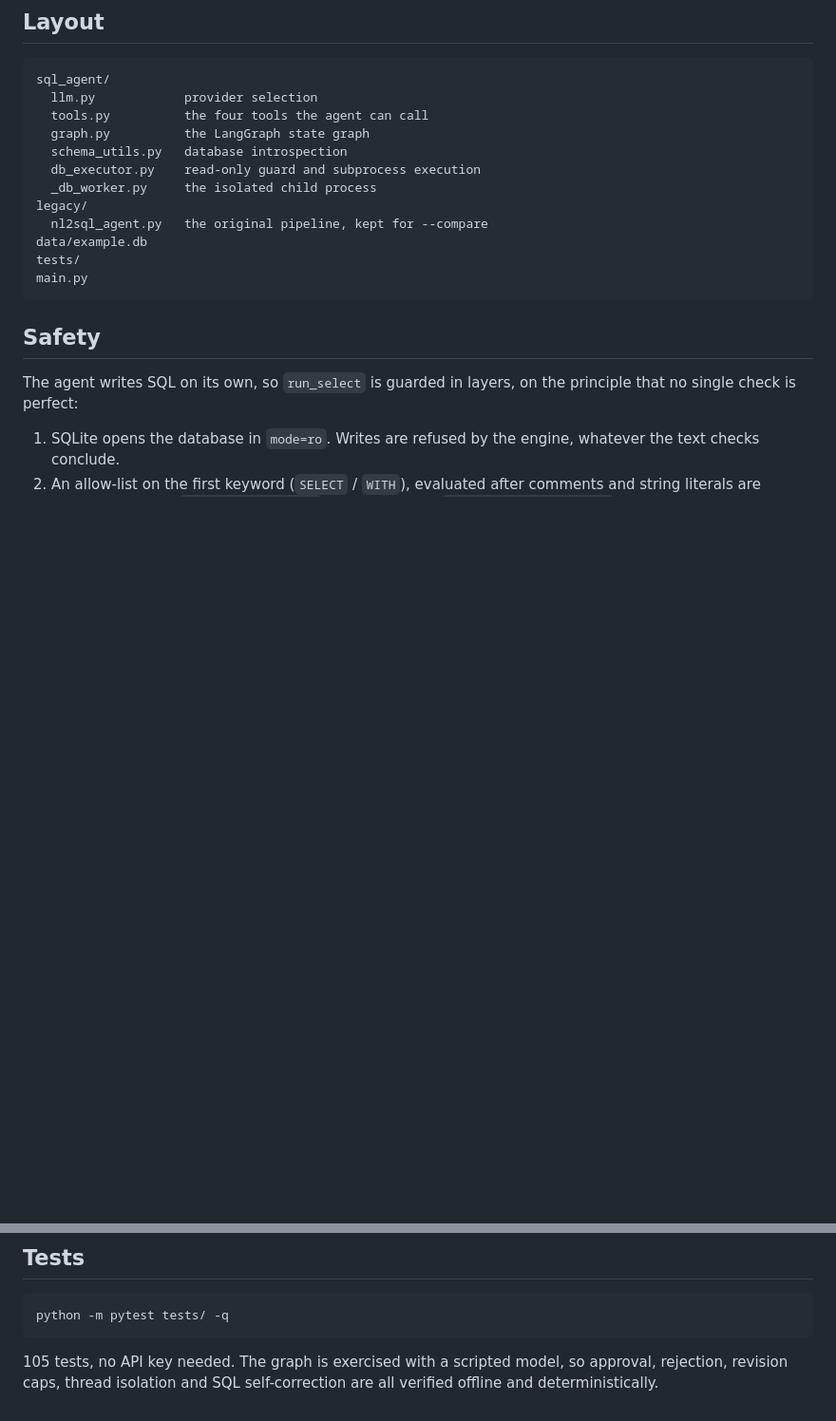
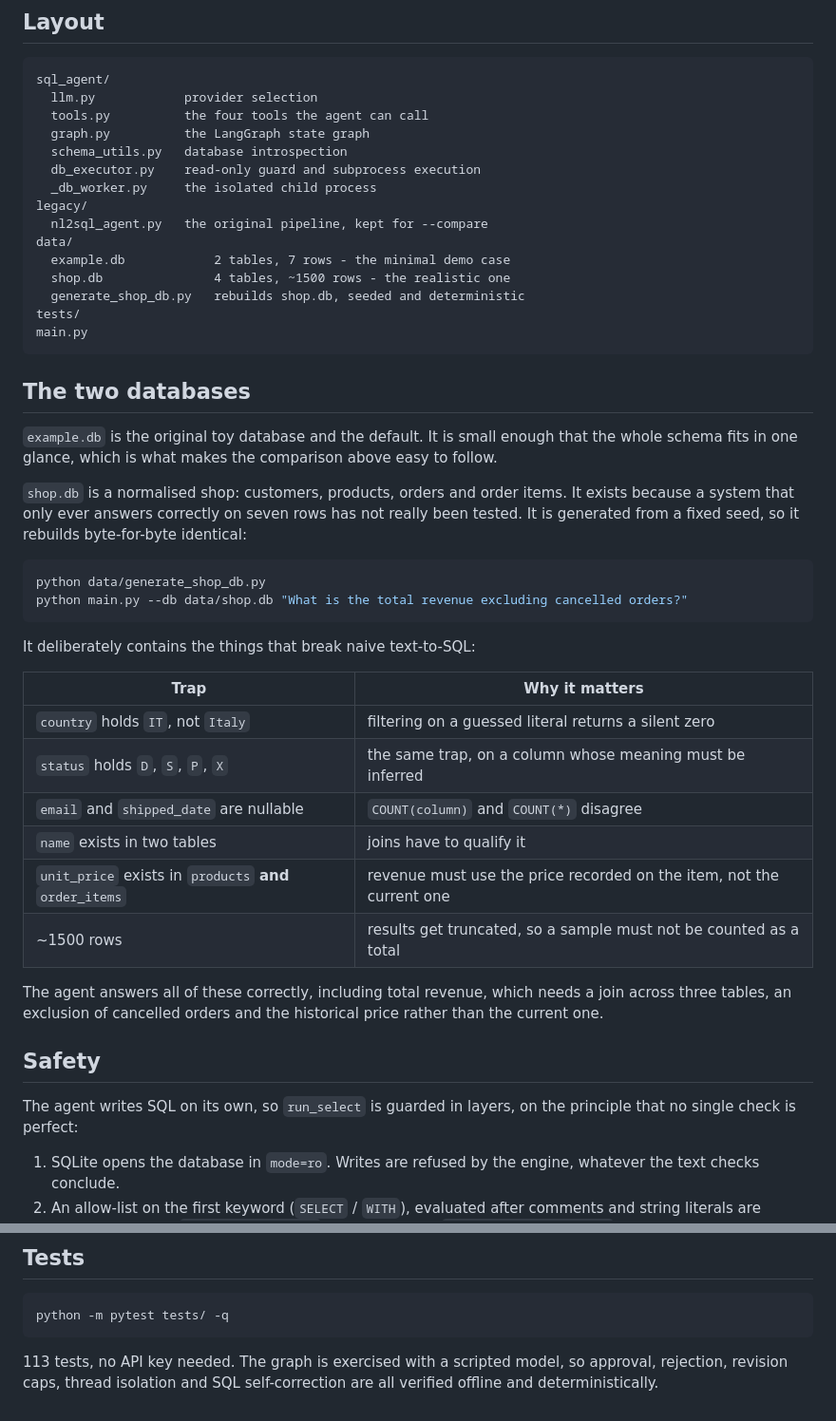
Before and after one commit to xydani/sql_agentic_system, a Markdown page: README.md, 2 parts joined by grey strips. Shown at 95% size. Rendered like a GitHub page; blank space fills up the shorter version.

````diff
--- a/README.md
+++ b/README.md
@@ -140,10 +140,44 @@ sql_agent/
   _db_worker.py     the isolated child process
 legacy/
   nl2sql_agent.py   the original pipeline, kept for --compare
-data/example.db
+data/
+  example.db            2 tables, 7 rows - the minimal demo case
+  shop.db               4 tables, ~1500 rows - the realistic one
+  generate_shop_db.py   rebuilds shop.db, seeded and deterministic
 tests/
 main.py
 ```
+
+## The two databases
+
+`example.db` is the original toy database and the default. It is small enough
+that the whole schema fits in one glance, which is what makes the comparison
+above easy to follow.
+
+`shop.db` is a normalised shop: customers, products, orders and order items.
+It exists because a system that only ever answers correctly on seven rows has
+not really been tested. It is generated from a fixed seed, so it rebuilds
+byte-for-byte identical:
+
+```bash
+python data/generate_shop_db.py
+python main.py --db data/shop.db "What is the total revenue excluding cancelled orders?"
+```
+
+It deliberately contains the things that break naive text-to-SQL:
+
+| Trap | Why it matters |
+|---|---|
+| `country` holds `IT`, not `Italy` | filtering on a guessed literal returns a silent zero |
+| `status` holds `D`, `S`, `P`, `X` | the same trap, on a column whose meaning must be inferred |
+| `email` and `shipped_date` are nullable | `COUNT(column)` and `COUNT(*)` disagree |
+| `name` exists in two tables | joins have to qualify it |
+| `unit_price` exists in `products` **and** `order_items` | revenue must use the price recorded on the item, not the current one |
+| ~1500 rows | results get truncated, so a sample must not be counted as a total |
+
+The agent answers all of these correctly, including total revenue, which needs
+a join across three tables, an exclusion of cancelled orders and the historical
+price rather than the current one.
 
 ## Safety
 
@@ -169,6 +203,6 @@ a complete result and counted.
 python -m pytest tests/ -q
 ```
 
-105 tests, no API key needed. The graph is exercised with a scripted model, so
+113 tests, no API key needed. The graph is exercised with a scripted model, so
 approval, rejection, revision caps, thread isolation and SQL self-correction
 are all verified offline and deterministically.
````
